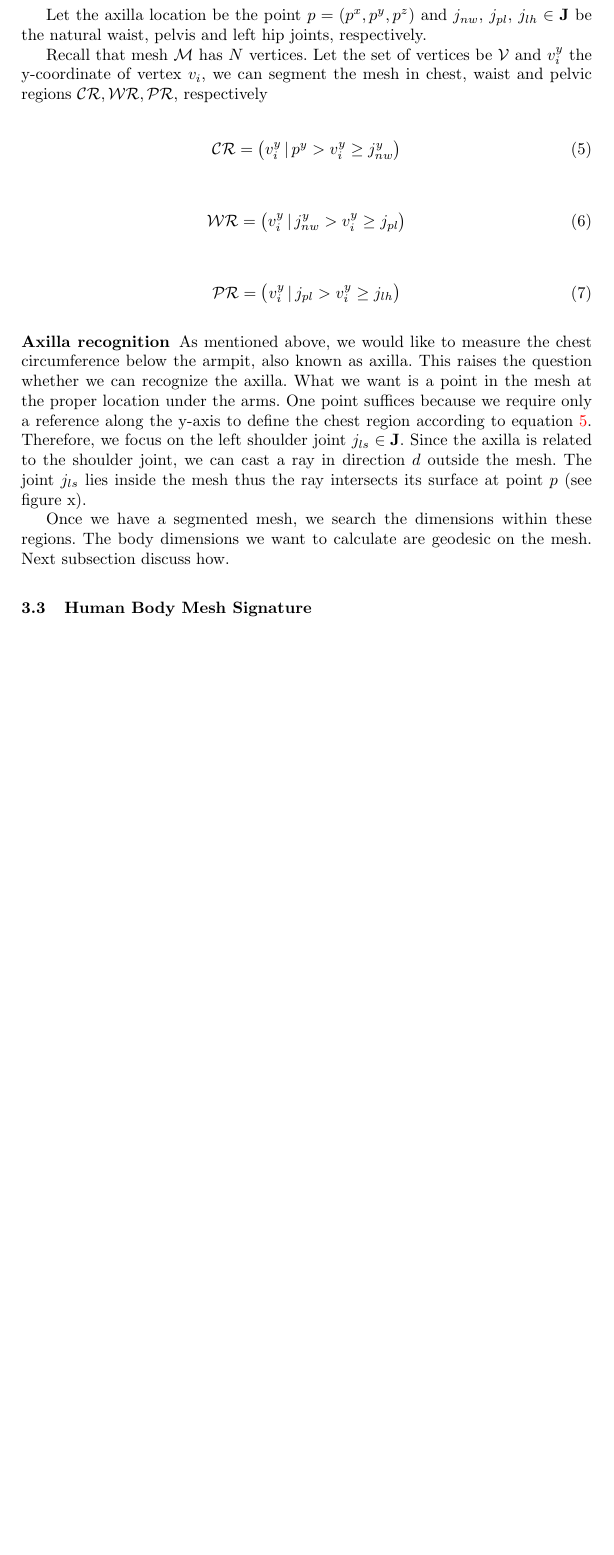
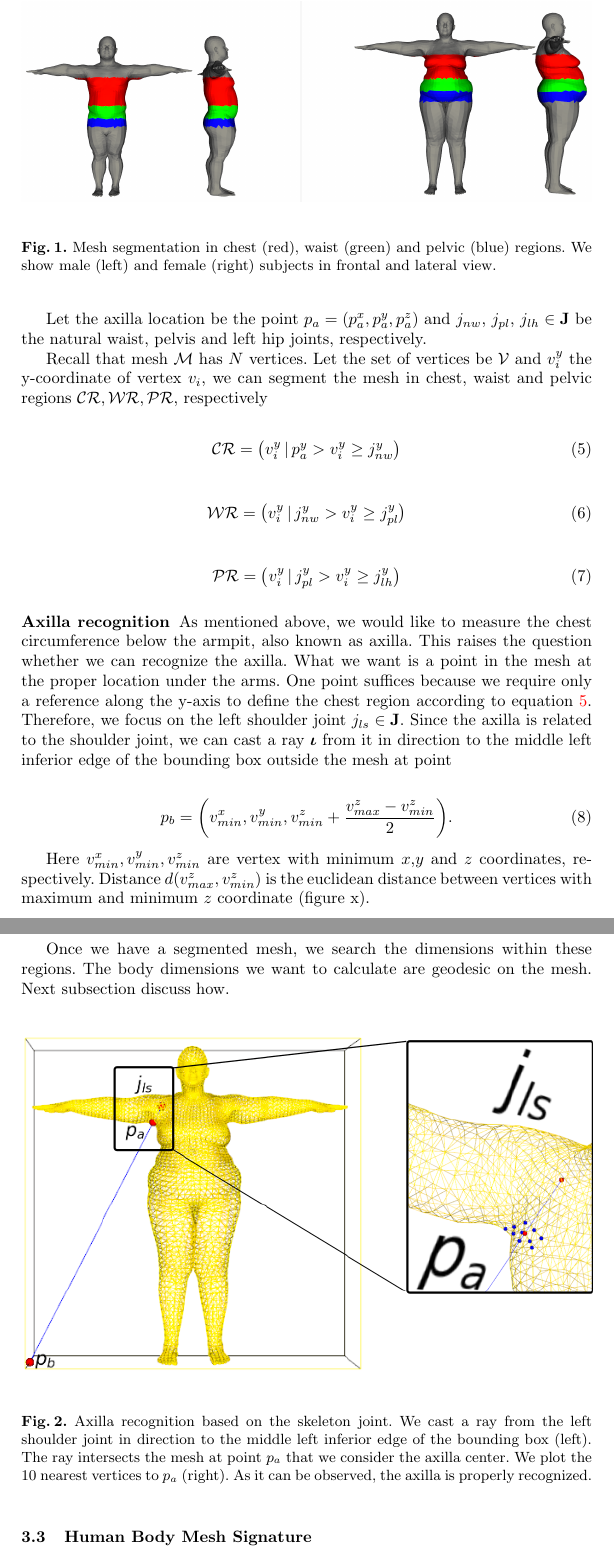
Before and after one commit to neoglez/calvis, a LaTeX thesis (PaperRMFI2019/samplepaper.tex): part of page 6 of 14 before the commit and two parts of pages 6 and 7 of 15 after it, the two joined at a grey line, cut at the place of the change, the shorter picture padded with empty space. Compiled offline with pdfLaTeX.

Commit message:
axilla recognition

```diff
--- a/PaperRMFI2019/samplepaper.tex
+++ b/PaperRMFI2019/samplepaper.tex
@@ -313,9 +313,19 @@ right-to-left, inferior-to-superior and posterior-to-anterior, respectively. If
 the mesh has another orientation we can always apply transformations to
 LSA-align it.
 
+\begin{figure}[t]
+	\begin{center}
+		%\fbox{\rule{0pt}{2in} \rule{0.9\linewidth}{0pt}}
+		\includegraphics[width=\linewidth]{subjects_2_6_calvis_segmented.png}
+	\end{center}
+	\caption{Mesh segmentation in chest (red), waist (green) and pelvic (blue)
+	regions. We show male (left) and female (right) subjects in frontal and
+	lateral view.}
+	\label{fig:axilla-recognition}
+\end{figure}
+
 We observe that the chest circumference is usually measure bellow the armpits,
-also
-known as axilla, but above the natural waist. Similarly, the pelvis
+also known as axilla, but above the natural waist. Similarly, the pelvis
 circumference is measured often around the hips. This observation suggests that
 we should consider segmenting the mesh in meaningful regions. Moreover, we can
 use the skeleton when determining the region boundaries. For
@@ -326,7 +336,7 @@ use the shoulder joint as a hint to locate the axilla and establish a upper
 bound for the chest region. More generally, we can use the
 skeleton joints defined in $\mathbf{J}$ to identify the regions boundaries.
 
-Let the axilla location be the point $p = (p^x, p^y, p^z)$ and
+Let the axilla location be the point $p_a = (p^x_a, p^y_a, p^z_a)$ and
 $j_{nw}$, $j_{pl}$,
 $j_{lh} \in \mathbf{J}$ be the natural waist, pelvis and left hip joints,
 respectively.
@@ -338,15 +348,15 @@ mesh in chest, waist and pelvic regions
 $\mathcal{CR}, \mathcal{WR}, \mathcal{PR}$, respectively
 
 \begin{align}\label{eq:cr}
-\mathcal{CR} = \big(v^y_i \, | \, p^y > v^y_i \geq j^y_{nw} \big)
+\mathcal{CR} = \big(v^y_i \, | \, p^y_a > v^y_i \geq j^y_{nw} \big)
 \end{align}
 
 \begin{align}\label{eq:wr}
-\mathcal{WR} = \big(v^y_i \, | \, j^y_{nw} > v^y_i \geq j_{pl}\big)
+\mathcal{WR} = \big(v^y_i \, | \, j^y_{nw} > v^y_i \geq j^y_{pl}\big)
 \end{align}
 
 \begin{align}\label{eq:pr}
-\mathcal{PR} = \big(v^y_i \, | \, j_{pl} > v^y_i \geq j_{lh}\big)
+\mathcal{PR} = \big(v^y_i \, | \, j^y_{pl} > v^y_i \geq j^y_{lh}\big)
 \end{align}
 
 \subsubsection{Axilla recognition}\label{subsec:armpit_recog}
@@ -357,14 +367,36 @@ the arms. One point suffices because we require only a reference along the
 y-axis to define the chest region according to equation \ref{eq:cr}. Therefore,
 we focus on the left shoulder joint $j_{ls} \in \mathbf{J}$. Since the axilla
 is related to
-the shoulder joint, we can cast a ray in direction $d$ outside the mesh. The
-joint $j_{ls}$ lies inside the mesh thus the ray intersects its surface at
-point $p$ (see
-figure x).
+the shoulder joint, we can cast a ray $\boldsymbol{\iota}$ from it in direction
+to the middle left
+inferior edge of the bounding box outside the mesh at point
+
+\begin{align}
+p_b = \bigg(v^x_{min}, v^y_{min}, v^z_{min} +
+\frac{v^z_{max} - v^z_{min}}{2}\bigg).
+\end{align}
+
+Here $v^x_{min}, v^y_{min}, v^z_{min}$ are vertex with minimum $x$,$y$ and $z$
+coordinates, respectively. Distance $d(v^z_{max},v^z_{min})$ is the euclidean
+distance between vertices with maximum and minimum $z$ coordinate (figure x).
 
 Once we have a segmented mesh, we search the dimensions within
 these regions. The body dimensions we want to calculate are
 geodesic on the mesh. Next subsection discuss how.
+
+\begin{figure}[H]
+	\begin{center}
+		%\fbox{\rule{0pt}{2in} \rule{0.9\linewidth}{0pt}}
+		\includegraphics[width=\linewidth]{axilla_recognition_final.png}
+	\end{center}
+	\caption{Axilla recognition based on the skeleton joint. We cast a ray from
+	the left shoulder joint in direction to the middle left
+		inferior edge of the bounding box (left). The ray intersects the mesh
+		at point $p_a$ that we consider the axilla center. We plot the 10
+		nearest vertices to $p_a$ (right). As it can be observed, the axilla is
+		properly recognized.}
+	\label{fig:axilla-recognition}
+\end{figure}
 
 \subsection{Human Body Mesh Signature}\label{subsec:hbm_signature}
 Intuitively, we would like to measure the chest circumference bellow the arms
```
Also changed, not shown: PaperRMFI2019/egbib.bib (+1 -1 lines), PaperRMFI2019/axilla_recognition_final.png (added), PaperRMFI2019/axilla_recognition_final.svg (added), PaperRMFI2019/subjects_2_6_calvis_segmented.png (added), PaperRMFI2019/subjects_2_6_calvis_segmented.svg (added), PaperRMFI2019/samplepaper.tex (7 more changed lines).
